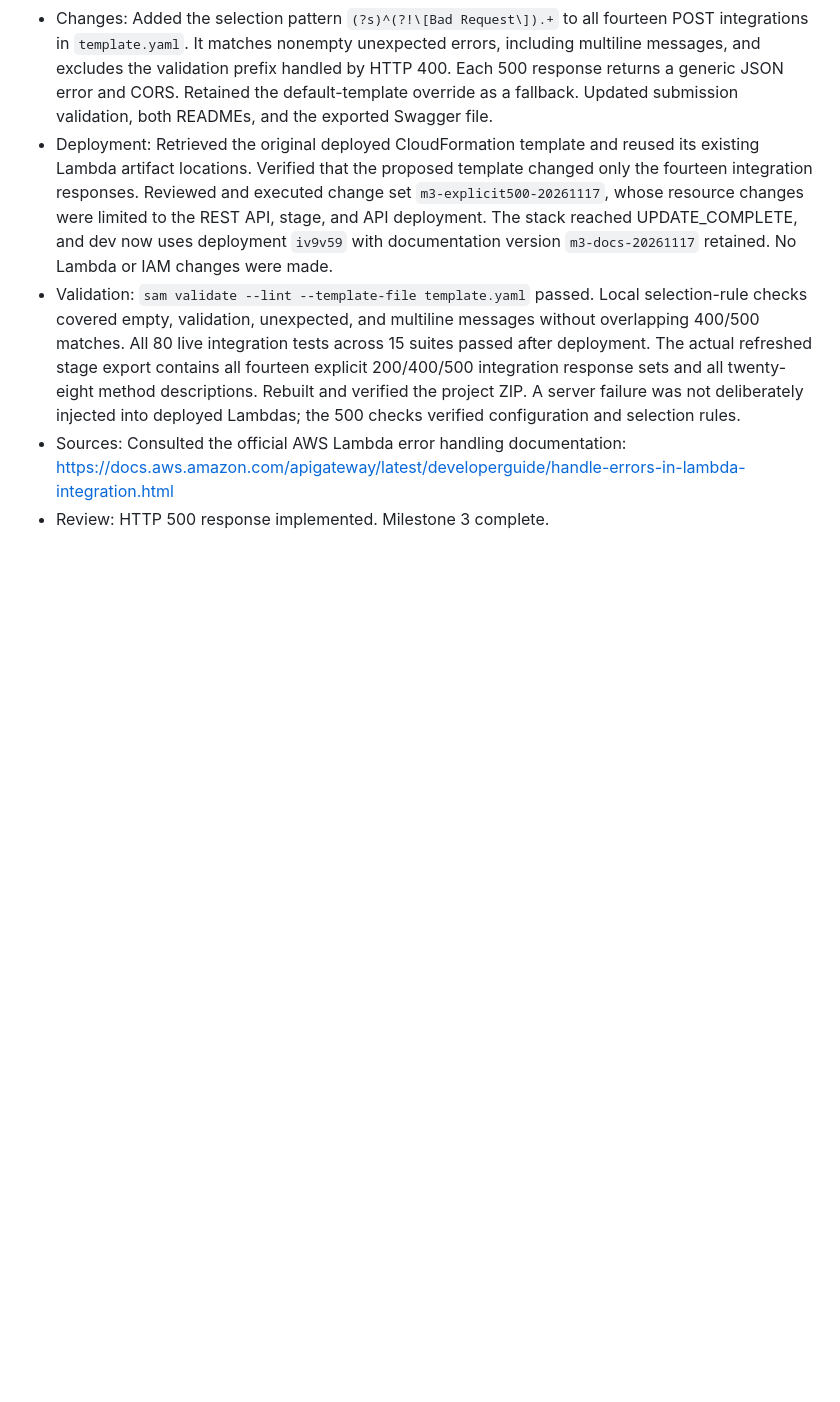
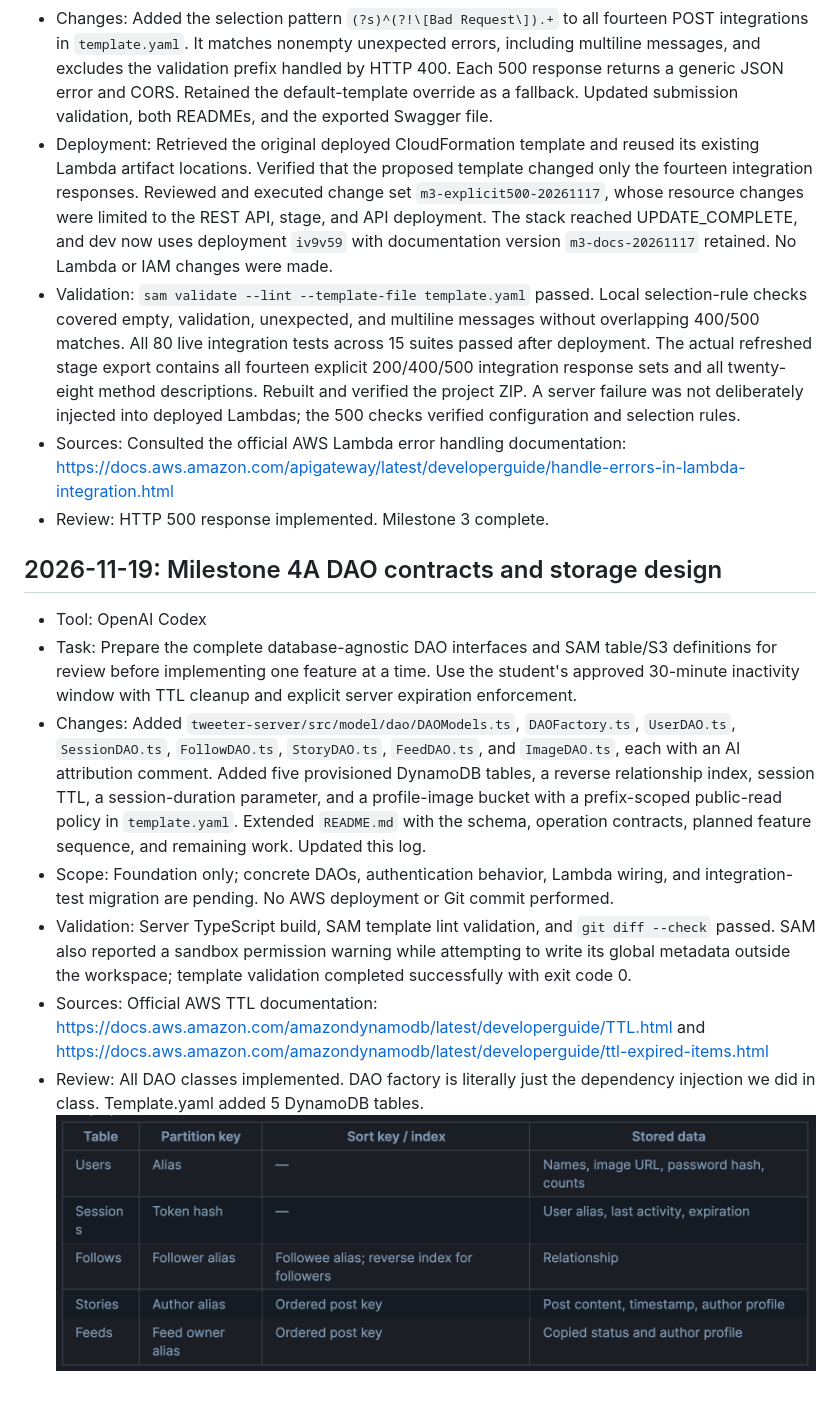
Before and after one commit to cougar-64/tweeter, a Markdown page: AI-ATTRIBUTION.md, the part around the change. Rendered like a GitHub page; pictures changed too: DB.png (added); blank space fills up the shorter version.

```diff
--- a/AI-ATTRIBUTION.md
+++ b/AI-ATTRIBUTION.md
@@ -197,3 +197,12 @@
 - Validation: `sam validate --lint --template-file template.yaml` passed. Local selection-rule checks covered empty, validation, unexpected, and multiline messages without overlapping 400/500 matches. All 80 live integration tests across 15 suites passed after deployment. The actual refreshed stage export contains all fourteen explicit 200/400/500 integration response sets and all twenty-eight method descriptions. Rebuilt and verified the project ZIP. A server failure was not deliberately injected into deployed Lambdas; the 500 checks verified configuration and selection rules.
 - Sources: Consulted the official AWS Lambda error handling documentation: https://docs.aws.amazon.com/apigateway/latest/developerguide/handle-errors-in-lambda-integration.html
 - Review: HTTP 500 response implemented. Milestone 3 complete.
+
+## 2026-11-19: Milestone 4A DAO contracts and storage design
+- Tool: OpenAI Codex
+- Task: Prepare the complete database-agnostic DAO interfaces and SAM table/S3 definitions for review before implementing one feature at a time. Use the student's approved 30-minute inactivity window with TTL cleanup and explicit server expiration enforcement.
+- Changes: Added `tweeter-server/src/model/dao/DAOModels.ts`, `DAOFactory.ts`, `UserDAO.ts`, `SessionDAO.ts`, `FollowDAO.ts`, `StoryDAO.ts`, `FeedDAO.ts`, and `ImageDAO.ts`, each with an AI attribution comment. Added five provisioned DynamoDB tables, a reverse relationship index, session TTL, a session-duration parameter, and a profile-image bucket with a prefix-scoped public-read policy in `template.yaml`. Extended `README.md` with the schema, operation contracts, planned feature sequence, and remaining work. Updated this log.
+- Scope: Foundation only; concrete DAOs, authentication behavior, Lambda wiring, and integration-test migration are pending. No AWS deployment or Git commit performed.
+- Validation: Server TypeScript build, SAM template lint validation, and `git diff --check` passed. SAM also reported a sandbox permission warning while attempting to write its global metadata outside the workspace; template validation completed successfully with exit code 0.
+- Sources: Official AWS TTL documentation: https://docs.aws.amazon.com/amazondynamodb/latest/developerguide/TTL.html and https://docs.aws.amazon.com/amazondynamodb/latest/developerguide/ttl-expired-items.html
+- Review: All DAO classes implemented. DAO factory is literally just the dependency injection we did in class. Template.yaml added 5 DynamoDB tables. ![DB tables](DB.png)
```
Also changed, not shown: README.md (+67 -0 lines), 9 other files.
